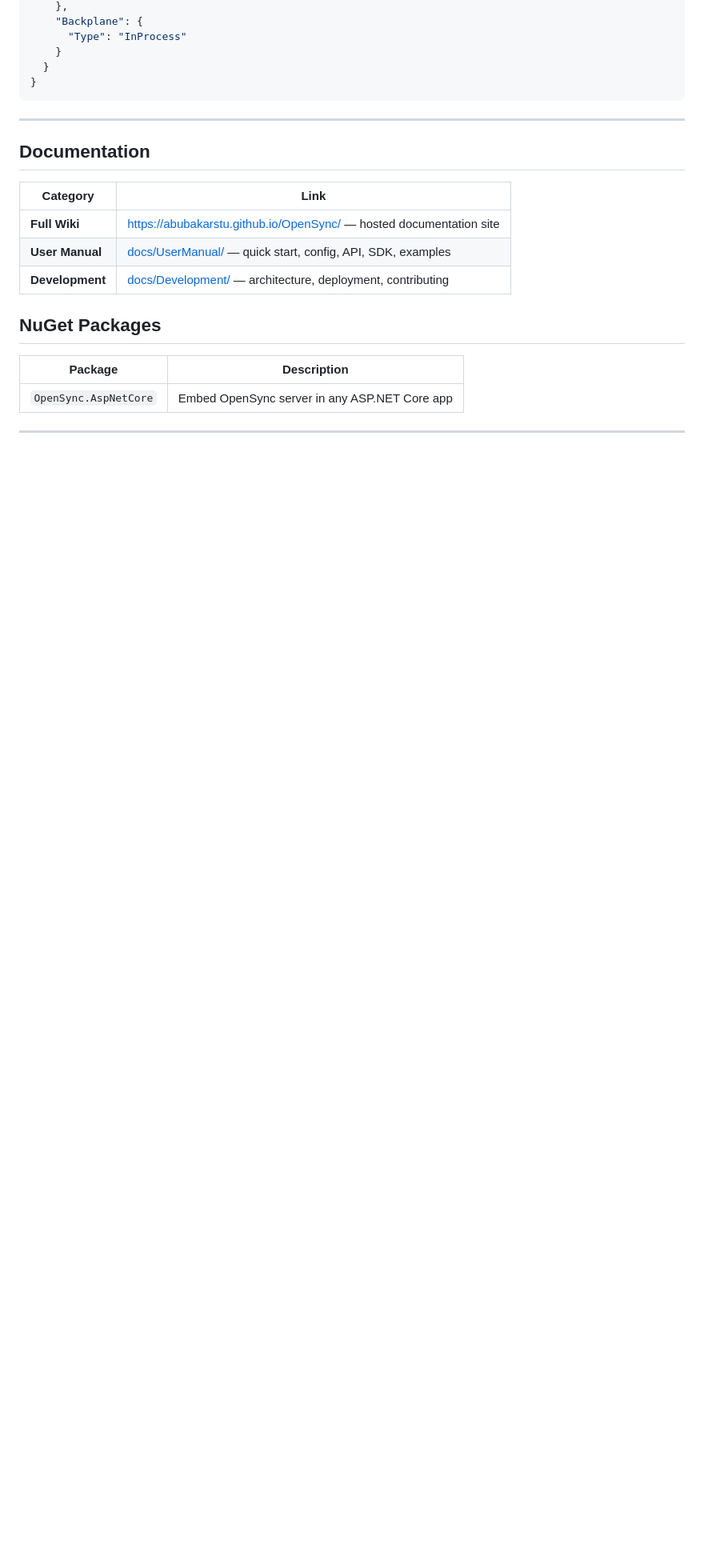
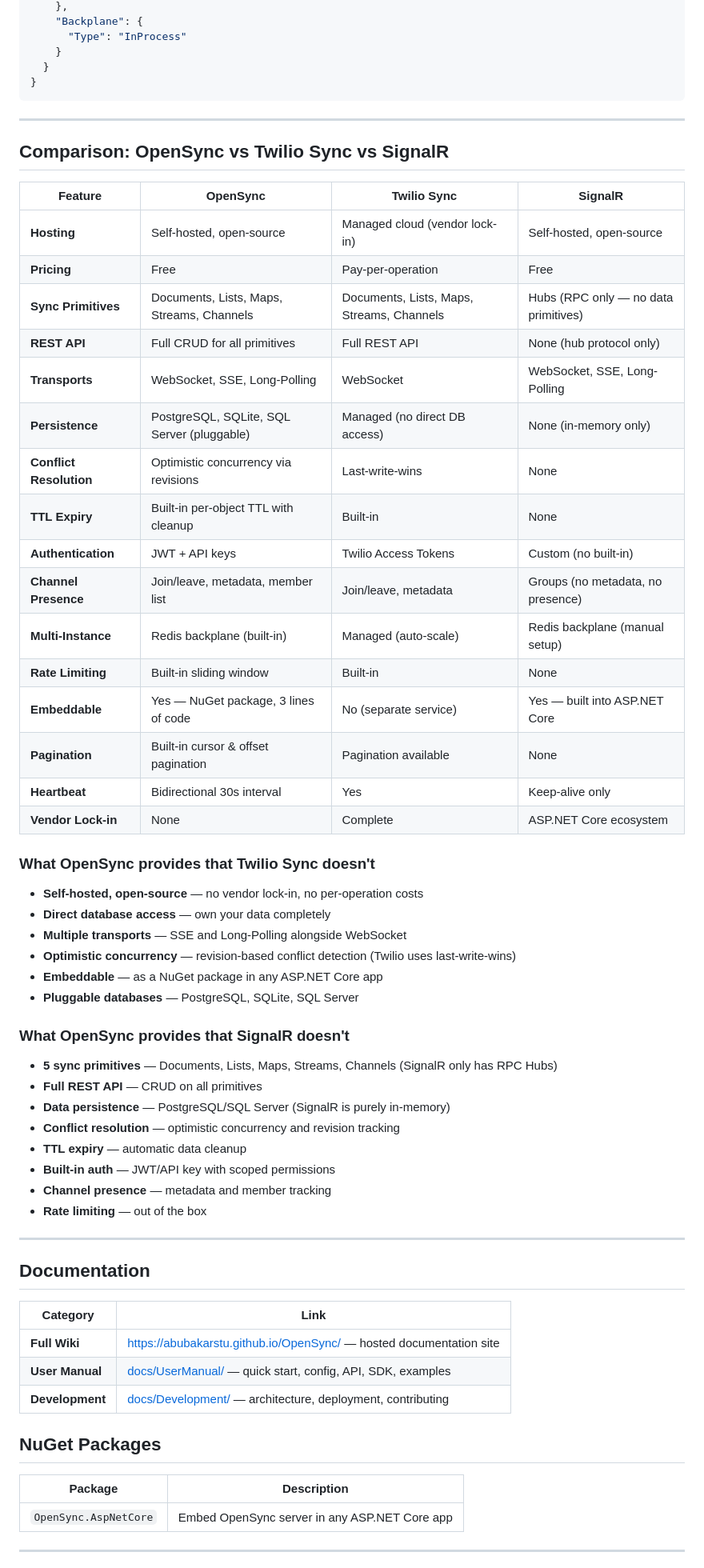
Before and after one commit to Abubakarstu/OpenSync, a Markdown page: README.md, the part around the change. Shown at 80% size. Rendered like a GitHub page; blank space fills up the shorter version.

Commit message:
docs: add comparison table to README

```diff
--- a/README.md
+++ b/README.md
@@ -174,6 +174,47 @@ POST   /tokens             Generate JWT token
 
 ---
 
+## Comparison: OpenSync vs Twilio Sync vs SignalR
+
+| Feature | OpenSync | Twilio Sync | SignalR |
+|---------|----------|-------------|---------|
+| **Hosting** | Self-hosted, open-source | Managed cloud (vendor lock-in) | Self-hosted, open-source |
+| **Pricing** | Free | Pay-per-operation | Free |
+| **Sync Primitives** | Documents, Lists, Maps, Streams, Channels | Documents, Lists, Maps, Streams, Channels | Hubs (RPC only — no data primitives) |
+| **REST API** | Full CRUD for all primitives | Full REST API | None (hub protocol only) |
+| **Transports** | WebSocket, SSE, Long-Polling | WebSocket | WebSocket, SSE, Long-Polling |
+| **Persistence** | PostgreSQL, SQLite, SQL Server (pluggable) | Managed (no direct DB access) | None (in-memory only) |
+| **Conflict Resolution** | Optimistic concurrency via revisions | Last-write-wins | None |
+| **TTL Expiry** | Built-in per-object TTL with cleanup | Built-in | None |
+| **Authentication** | JWT + API keys | Twilio Access Tokens | Custom (no built-in) |
+| **Channel Presence** | Join/leave, metadata, member list | Join/leave, metadata | Groups (no metadata, no presence) |
+| **Multi-Instance** | Redis backplane (built-in) | Managed (auto-scale) | Redis backplane (manual setup) |
+| **Rate Limiting** | Built-in sliding window | Built-in | None |
+| **Embeddable** | Yes — NuGet package, 3 lines of code | No (separate service) | Yes — built into ASP.NET Core |
+| **Pagination** | Built-in cursor & offset pagination | Pagination available | None |
+| **Heartbeat** | Bidirectional 30s interval | Yes | Keep-alive only |
+| **Vendor Lock-in** | None | Complete | ASP.NET Core ecosystem |
+
+### What OpenSync provides that Twilio Sync doesn't
+- **Self-hosted, open-source** — no vendor lock-in, no per-operation costs
+- **Direct database access** — own your data completely
+- **Multiple transports** — SSE and Long-Polling alongside WebSocket
+- **Optimistic concurrency** — revision-based conflict detection (Twilio uses last-write-wins)
+- **Embeddable** — as a NuGet package in any ASP.NET Core app
+- **Pluggable databases** — PostgreSQL, SQLite, SQL Server
+
+### What OpenSync provides that SignalR doesn't
+- **5 sync primitives** — Documents, Lists, Maps, Streams, Channels (SignalR only has RPC Hubs)
+- **Full REST API** — CRUD on all primitives
+- **Data persistence** — PostgreSQL/SQL Server (SignalR is purely in-memory)
+- **Conflict resolution** — optimistic concurrency and revision tracking
+- **TTL expiry** — automatic data cleanup
+- **Built-in auth** — JWT/API key with scoped permissions
+- **Channel presence** — metadata and member tracking
+- **Rate limiting** — out of the box
+
+---
+
 ## Documentation
 
 | Category | Link |
```
